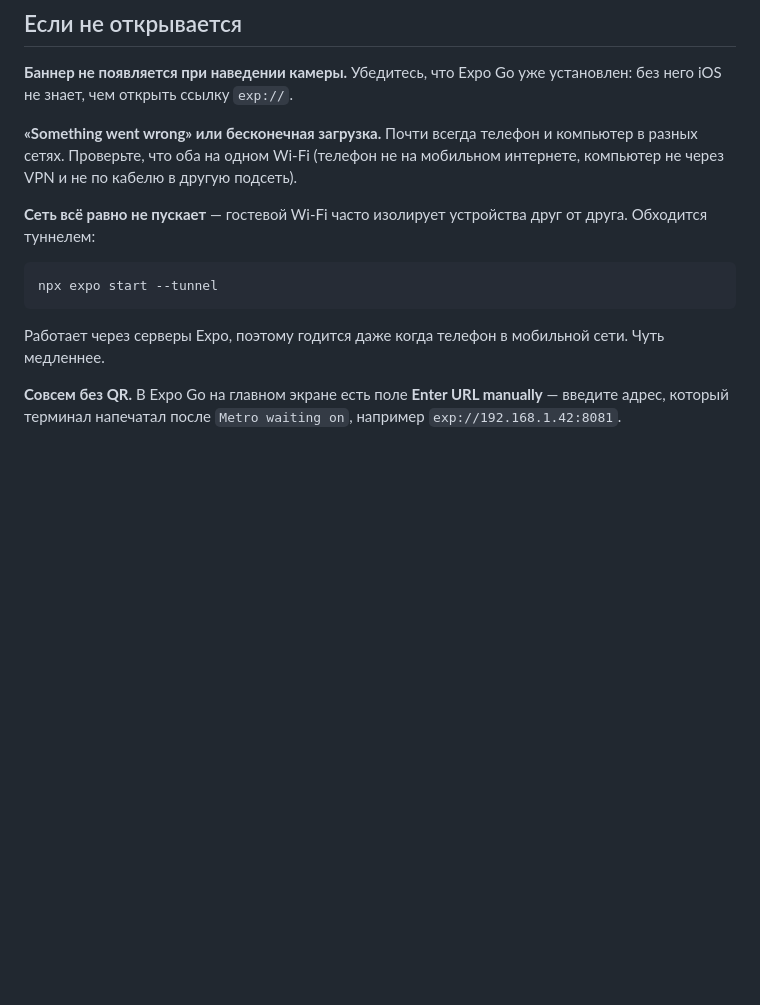
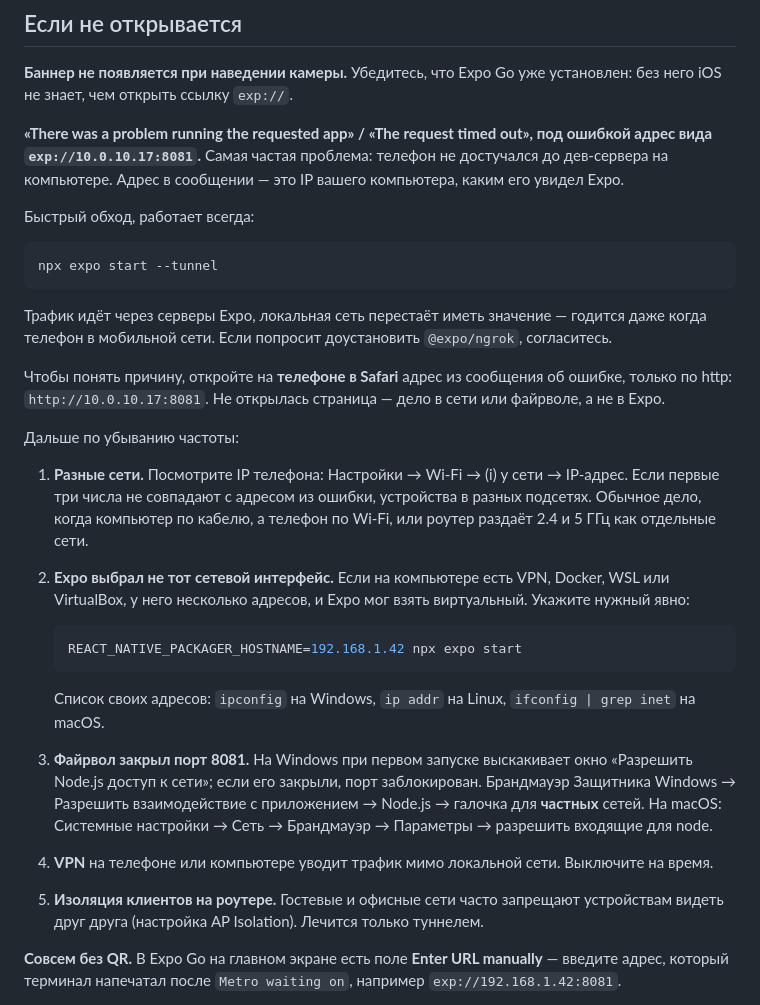
Before and after one commit to 666ibt/addornot, a Markdown page: musicswipe/QUICKSTART.md, the part around the change. Drawn GitHub-style; blank space fills up the shorter version.

Commit message:
Document the Expo Go connection timeout in detail
"The request timed out" against exp://<lan-ip>:8081 is the most common first
run failure. Lead with the tunnel workaround, add a Safari reachability check
that separates network problems from Expo ones, and list the causes in order:
different subnets, Expo picking a virtual interface, a firewall on 8081, VPNs,
and router client isolation.

Co-Authored-By: Claude Opus 5 <noreply@anthropic.com>
Claude-Session: https://claude.ai/code/session_013S5j7Gyqu9hK8acroJwG2n

````diff
--- a/musicswipe/QUICKSTART.md
+++ b/musicswipe/QUICKSTART.md
@@ -154,19 +154,55 @@ npx expo start
 **Баннер не появляется при наведении камеры.** Убедитесь, что Expo Go уже
 установлен: без него iOS не знает, чем открыть ссылку `exp://`.
 
-**«Something went wrong» или бесконечная загрузка.** Почти всегда телефон
-и компьютер в разных сетях. Проверьте, что оба на одном Wi-Fi (телефон не на
-мобильном интернете, компьютер не через VPN и не по кабелю в другую подсеть).
+**«There was a problem running the requested app» / «The request timed out»,
+под ошибкой адрес вида `exp://10.0.10.17:8081`.** Самая частая проблема:
+телефон не достучался до дев-сервера на компьютере. Адрес в сообщении — это IP
+вашего компьютера, каким его увидел Expo.
 
-**Сеть всё равно не пускает** — гостевой Wi-Fi часто изолирует устройства друг
-от друга. Обходится туннелем:
+Быстрый обход, работает всегда:
 
 ```bash
 npx expo start --tunnel
 ```
 
-Работает через серверы Expo, поэтому годится даже когда телефон в мобильной
-сети. Чуть медленнее.
+Трафик идёт через серверы Expo, локальная сеть перестаёт иметь значение —
+годится даже когда телефон в мобильной сети. Если попросит доустановить
+`@expo/ngrok`, согласитесь.
+
+Чтобы понять причину, откройте на **телефоне в Safari** адрес из сообщения об
+ошибке, только по http: `http://10.0.10.17:8081`. Не открылась страница —
+дело в сети или файрволе, а не в Expo.
+
+Дальше по убыванию частоты:
+
+1. **Разные сети.** Посмотрите IP телефона: Настройки → Wi-Fi → (i) у сети →
+   IP-адрес. Если первые три числа не совпадают с адресом из ошибки, устройства
+   в разных подсетях. Обычное дело, когда компьютер по кабелю, а телефон
+   по Wi-Fi, или роутер раздаёт 2.4 и 5 ГГц как отдельные сети.
+
+2. **Expo выбрал не тот сетевой интерфейс.** Если на компьютере есть VPN,
+   Docker, WSL или VirtualBox, у него несколько адресов, и Expo мог взять
+   виртуальный. Укажите нужный явно:
+
+   ```bash
+   REACT_NATIVE_PACKAGER_HOSTNAME=192.168.1.42 npx expo start
+   ```
+
+   Список своих адресов: `ipconfig` на Windows, `ip addr` на Linux,
+   `ifconfig | grep inet` на macOS.
+
+3. **Файрвол закрыл порт 8081.** На Windows при первом запуске выскакивает окно
+   «Разрешить Node.js доступ к сети»; если его закрыли, порт заблокирован.
+   Брандмауэр Защитника Windows → Разрешить взаимодействие с приложением →
+   Node.js → галочка для **частных** сетей. На macOS: Системные настройки →
+   Сеть → Брандмауэр → Параметры → разрешить входящие для node.
+
+4. **VPN** на телефоне или компьютере уводит трафик мимо локальной сети.
+   Выключите на время.
+
+5. **Изоляция клиентов на роутере.** Гостевые и офисные сети часто запрещают
+   устройствам видеть друг друга (настройка AP Isolation). Лечится только
+   туннелем.
 
 **Совсем без QR.** В Expo Go на главном экране есть поле **Enter URL manually** —
 введите адрес, который терминал напечатал после `Metro waiting on`, например
````
